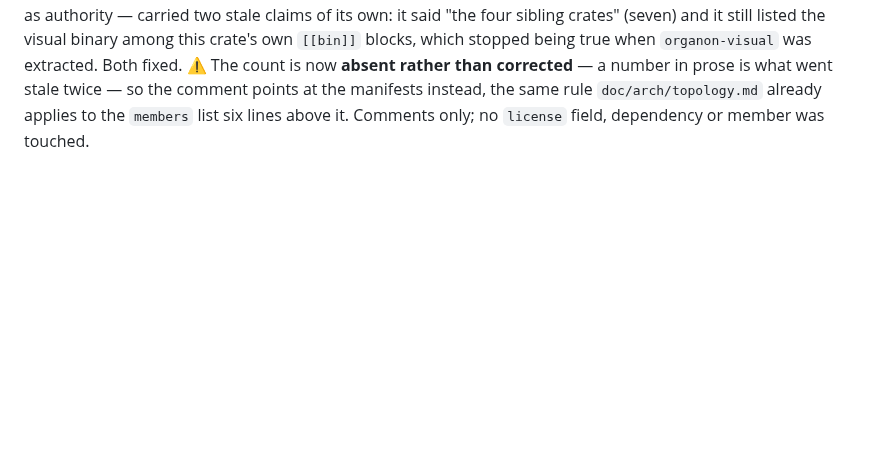
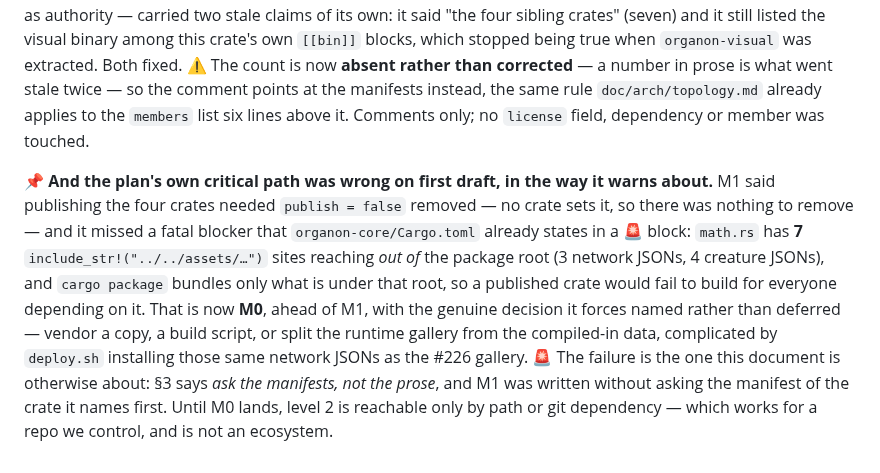
Before and after one commit to organonart/organon, a Markdown page: changelog.d/2026-08-15-claude-descent-remake-analysis-52j3r2.md, the part around the change. Drawn GitHub-style; blank space fills up the shorter version.

```diff
--- a/changelog.d/2026-08-15-claude-descent-remake-analysis-52j3r2.md
+++ b/changelog.d/2026-08-15-claude-descent-remake-analysis-52j3r2.md
@@ -69,3 +69,16 @@ stopped being true when `organon-visual` was extracted. Both fixed. ⚠️ The c
 rather than corrected** — a number in prose is what went stale twice — so the comment points at the
 manifests instead, the same rule `doc/arch/topology.md` already applies to the `members` list six
 lines above it. Comments only; no `license` field, dependency or member was touched.
+
+📌 **And the plan's own critical path was wrong on first draft, in the way it warns about.** M1
+said publishing the four crates needed `publish = false` removed — no crate sets it, so there was
+nothing to remove — and it missed a fatal blocker that `organon-core/Cargo.toml` already states in
+a 🚨 block: `math.rs` has **7** `include_str!("../../assets/…")` sites reaching *out of* the
+package root (3 network JSONs, 4 creature JSONs), and `cargo package` bundles only what is under
+that root, so a published crate would fail to build for everyone depending on it. That is now
+**M0**, ahead of M1, with the genuine decision it forces named rather than deferred — vendor a copy,
+a build script, or split the runtime gallery from the compiled-in data, complicated by `deploy.sh`
+installing those same network JSONs as the #226 gallery. 🚨 The failure is the one this document is
+otherwise about: §3 says *ask the manifests, not the prose*, and M1 was written without asking the
+manifest of the crate it names first. Until M0 lands, level 2 is reachable only by path or git
+dependency — which works for a repo we control, and is not an ecosystem.
```
Also changed, not shown: doc/organon_modules_plan.md (+13 -4 lines).
